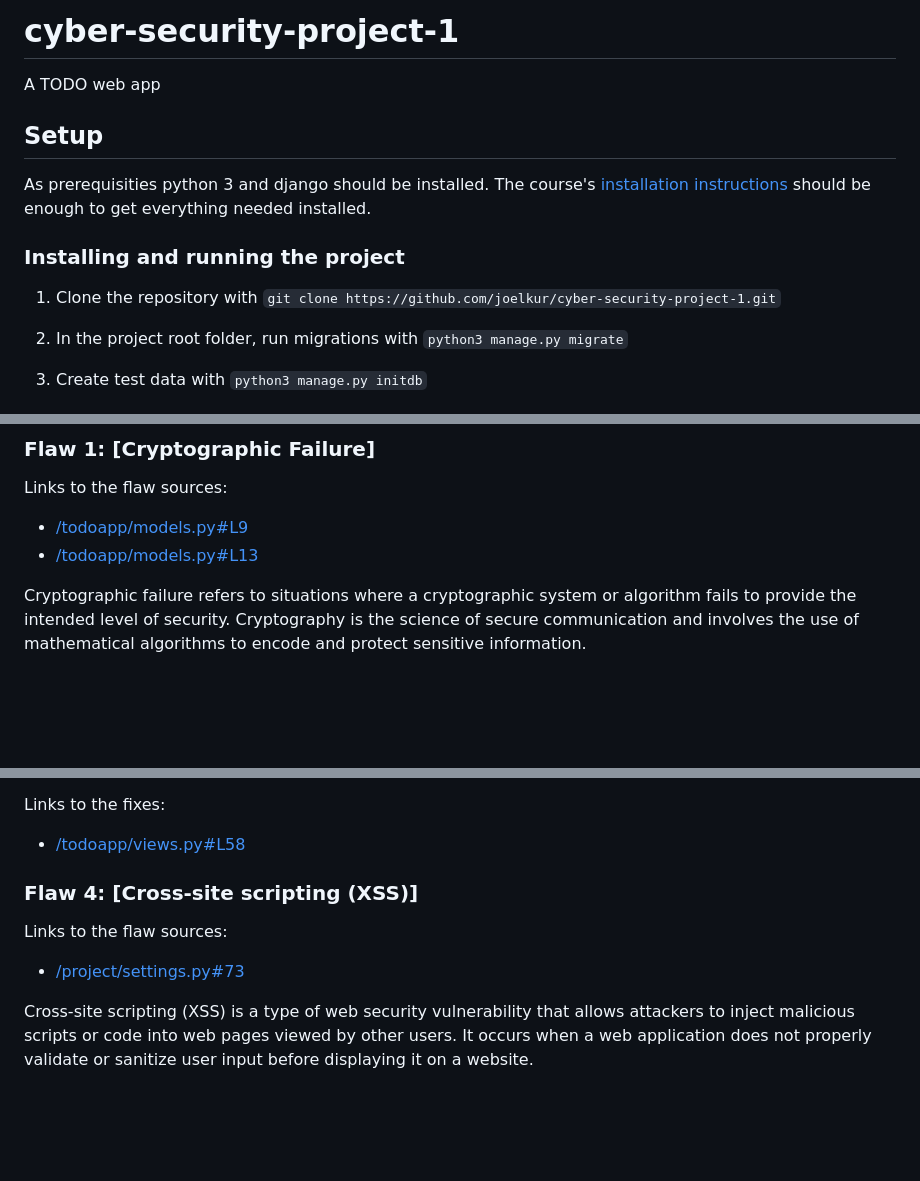
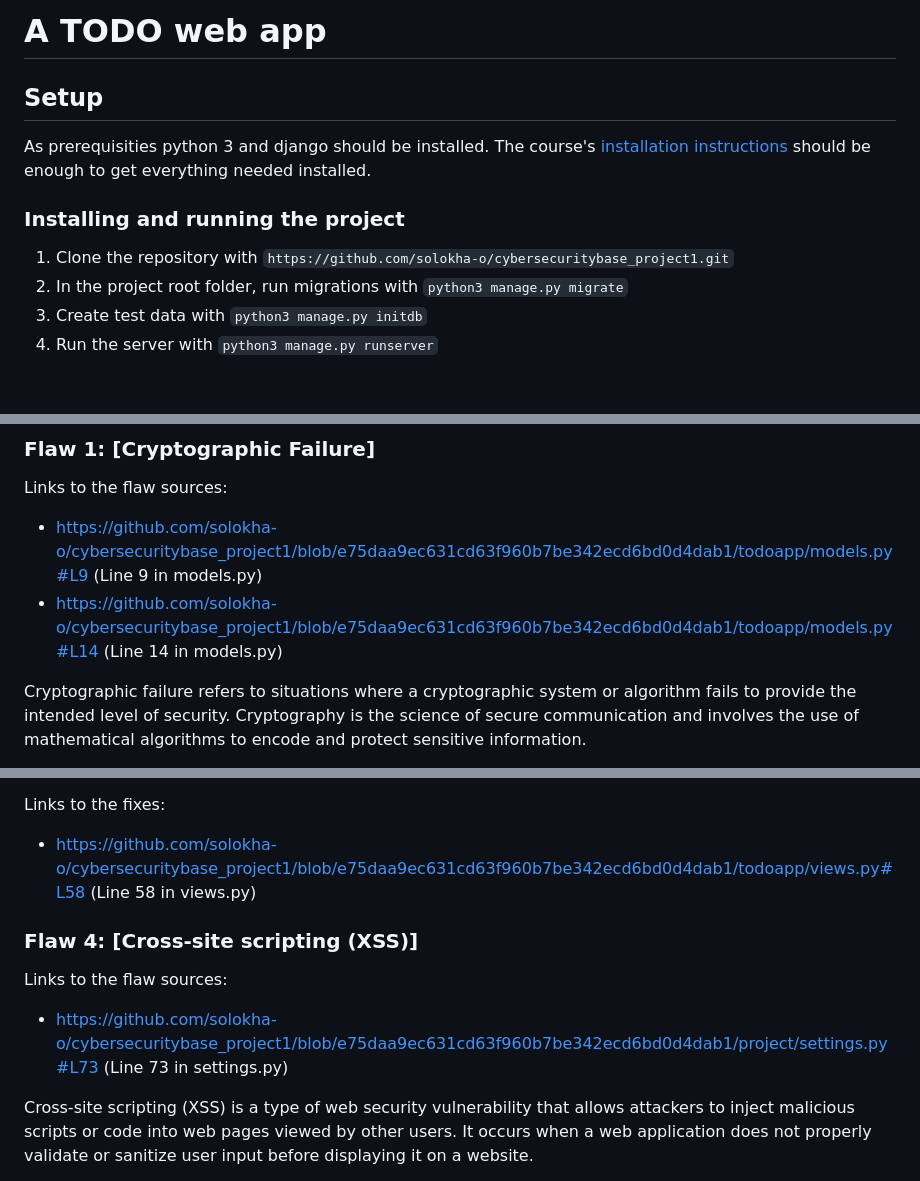
Before and after one commit to solokha-o/cybersecuritybase_project1, a Markdown page: README.md, 3 parts joined by grey strips. GitHub-like rendering; blank space fills up the shorter version.

```diff
--- a/README.md
+++ b/README.md
@@ -1,17 +1,11 @@
-# cyber-security-project-1
-
-A TODO web app
+# A TODO web app
 
 ## Setup
 
 As prerequisities python 3 and django should be installed. The course's [installation instructions](https://cybersecuritybase.mooc.fi/installation-guide) should be enough to get everything needed installed.
 
 ### Installing and running the project
-
-
-1. Clone the repository with `git clone https://github.com/joelkur/cyber-security-project-1.git`
-
-
+1. Clone the repository with `https://github.com/solokha-o/cybersecuritybase_project1.git`
 2. In the project root folder, run migrations with `python3 manage.py migrate`
 3. Create test data with `python3 manage.py initdb`
 4. Run the server with `python3 manage.py runserver`
@@ -28,8 +22,8 @@ The `initdb` command creates the following users:
 
 ### Flaw 1: [Cryptographic Failure]
 Links to the flaw sources:
-- [/todoapp/models.py#L9](/todoapp/models.py#L9)
-- [/todoapp/models.py#L13](/todoapp/models.py#L13)
+- https://github.com/solokha-o/cybersecuritybase_project1/blob/e75daa9ec631cd63f960b7be342ecd6bd0d4dab1/todoapp/models.py#L9 (Line 9 in models.py)
+- https://github.com/solokha-o/cybersecuritybase_project1/blob/e75daa9ec631cd63f960b7be342ecd6bd0d4dab1/todoapp/models.py#L14 (Line 14 in models.py)
 
 Cryptographic failure refers to situations where a cryptographic system or algorithm fails to provide the intended level of security. Cryptography is the science of secure communication and involves the use of mathematical algorithms to encode and protect sensitive information.
 
@@ -69,11 +63,11 @@ To reproduce the SQL injection in the application, you can type e.g. `%' UNION S
 One fix for this flaw is to use Django's built-in object relational mapper for building, executing and reading the database query. This suggested fix is commented out in the code after the flawed line. Another way of fixing the issue via raw SQL would be by using prepared statements. Prepared statements builds the query beforehand without executing it, leaving placeholders for parameters. Later the compiled query can be executed with different input as parameters, without the worry of the input affecting the original query.
 
 Links to the fixes:
-- [/todoapp/views.py#L58](/todoapp/views.py#L58)
+- https://github.com/solokha-o/cybersecuritybase_project1/blob/e75daa9ec631cd63f960b7be342ecd6bd0d4dab1/todoapp/views.py#L58 (Line 58 in views.py)
 
 ### Flaw 4: [Cross-site scripting (XSS)]
 Links to the flaw sources:
-- [/project/settings.py#73](/project/settings.py#L73)
+- https://github.com/solokha-o/cybersecuritybase_project1/blob/e75daa9ec631cd63f960b7be342ecd6bd0d4dab1/project/settings.py#L73 (Line 73 in settings.py)
 
 Cross-site scripting (XSS) is a type of web security vulnerability that allows attackers to inject malicious scripts or code into web pages viewed by other users. It occurs when a web application does not properly validate or sanitize user input before displaying it on a website.
 
```
Also changed, not shown: other parts of README.md (+12 -12 lines).
